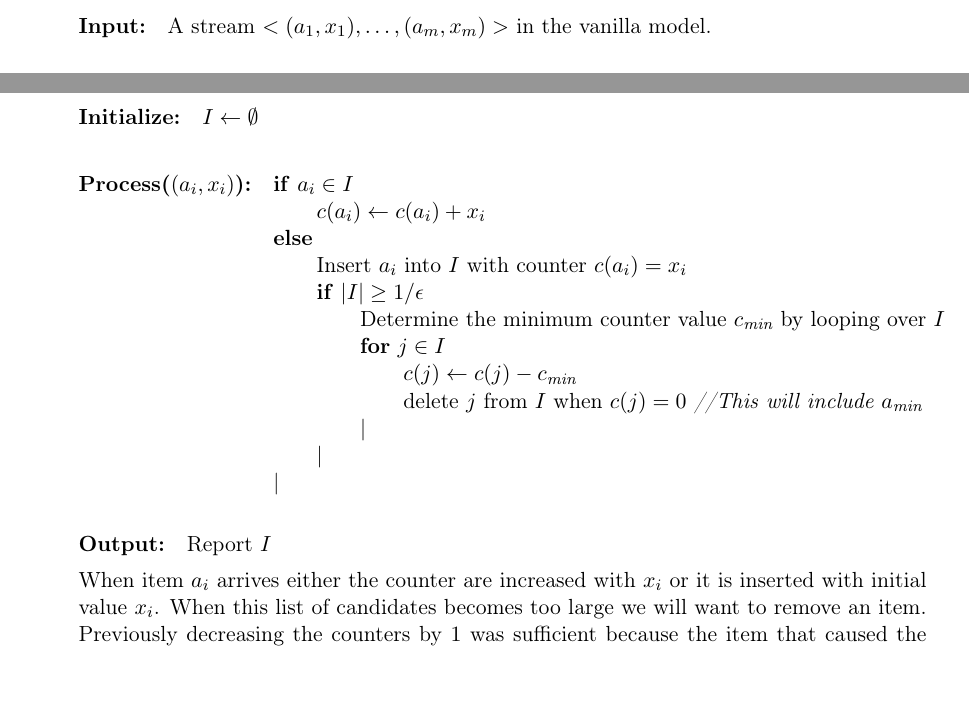
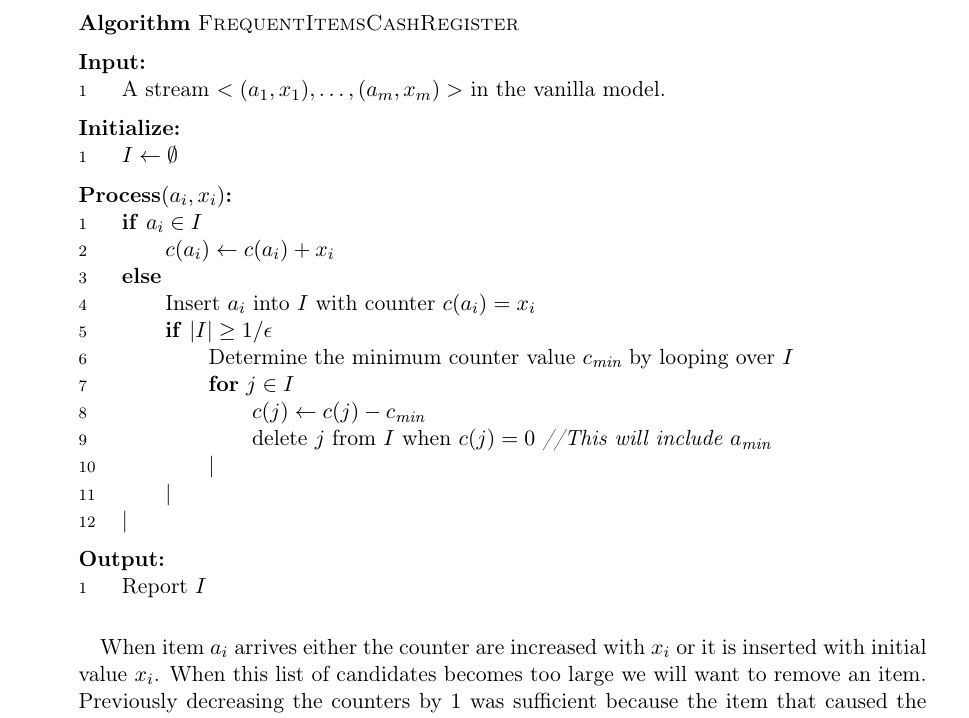
Before and after one commit to timvdalen/advanced-algorithms, a LaTeX problem sheet (exercises/3-streaming-algorithms/report.tex, which reads exercises/3-streaming-algorithms/exercises/I/3.tex, include/algoritme.tex): two parts of pages 1 and 2 of 5 before the commit and part of page 2 of 5 after it, the two joined at a grey line, cut at the place of the change, the shorter picture padded with empty space. Compiled offline with pdfLaTeX.

Commit message:
Add silent end command for algoritme.tex, improve typesetting of streaming set III 3 algo

```diff
--- a/exercises/3-streaming-algorithms/exercises/I/3.tex
+++ b/exercises/3-streaming-algorithms/exercises/I/3.tex
@@ -1,12 +1,17 @@
 The Algorithm from the course notes can be adapted to work in the cash-register model as follows.
 
-\paragraph{Input:}
-	A stream $<(a_1, x_1), \ldots , (a_m, x_m)>$ in the vanilla model.
-\paragraph{Initialize:}
-	$I \leftarrow \emptyset$
-\paragraph{Process($(a_i, x_i)$):}
 \begin{minipage}[t]{\textwidth}
 \begin{sourcecode}
+\streaming{FrequentItemsCashRegister}
+\event{Input}
+A stream $<(a_1, x_1), \ldots , (a_m, x_m)>$ in the vanilla model.
+\silend
+
+\event{Initialize}
+$I \leftarrow \emptyset$
+\silend
+
+\event{Process$(a_i, x_i)$}
 \qif{$a_i \in I$}
 	$c(a_i) \leftarrow c(a_i) + x_i$
 \qelse
@@ -19,9 +24,12 @@ The Algorithm from the course notes can be adapted to work in the cash-register
 		|
 	|
 |
+\silend
+
+\event{Output}
+Report $I$
+\silend
 \end{sourcecode}
 \end{minipage}
-\paragraph{Output:}
-	Report $I$
 
-When item $a_i$ arrives either the counter are increased with $x_i$ or it is inserted with initial value $x_i$. When this list of candidates becomes too large we will want to remove an item. Previously decreasing the counters by $1$ was sufficient because the item that caused the increase in the size of the candidate list had an initial counter value of $1$ and would be removed, possibly along with other items whose counters were decreased by previously encountered items. By decreasing the counters with the minimum counter value we can still maintain the candidate list size and preserve the relative counters of the frequent item candidates.
+\paragraph{} When item $a_i$ arrives either the counter are increased with $x_i$ or it is inserted with initial value $x_i$. When this list of candidates becomes too large we will want to remove an item. Previously decreasing the counters by $1$ was sufficient because the item that caused the increase in the size of the candidate list had an initial counter value of $1$ and would be removed, possibly along with other items whose counters were decreased by previously encountered items. By decreasing the counters with the minimum counter value we can still maintain the candidate list size and preserve the relative counters of the frequent item candidates.
--- a/include/algoritme.tex
+++ b/include/algoritme.tex
@@ -6,6 +6,7 @@
 \newenvironment{sourcecode}{\begingroup%
 \setcounter{linenumber}{0}%
 \def\algorithm##1{\setcounter{linenumber}{0}\medskip \textbf{Algorithm} \textsc{##1} \parskip=0pt\everypar={\parskip=0pt\stepcounter{linenumber}\rlap{\scriptsize{\thelinenumber}}\qquad}}%
+\def\streaming##1{\medskip \textbf{Algorithm} \textsc{##1} \parskip=0pt}%
 \def\event##1{\setcounter{linenumber}{0}\medskip \textbf{##1:} \parskip=0pt\everypar={\parskip=0pt\stepcounter{linenumber}\rlap{\scriptsize{\thelinenumber}}\qquad}}%
 %
 \def\comment##1{\textit{//##1}}%
@@ -25,6 +26,7 @@
 \def\qreceive##1{\textbf{receive} \emph{##1}}%
 \def\qbegin{\textbf{begin}}
 \def\qend{\everypar={}\textbf{end}}
+\def\silend{\everypar={}}
 \def\runningtime##1{\hfill ##1}
 \catcode`\^^I=13%
 \catcode`\^^M=13%
```
